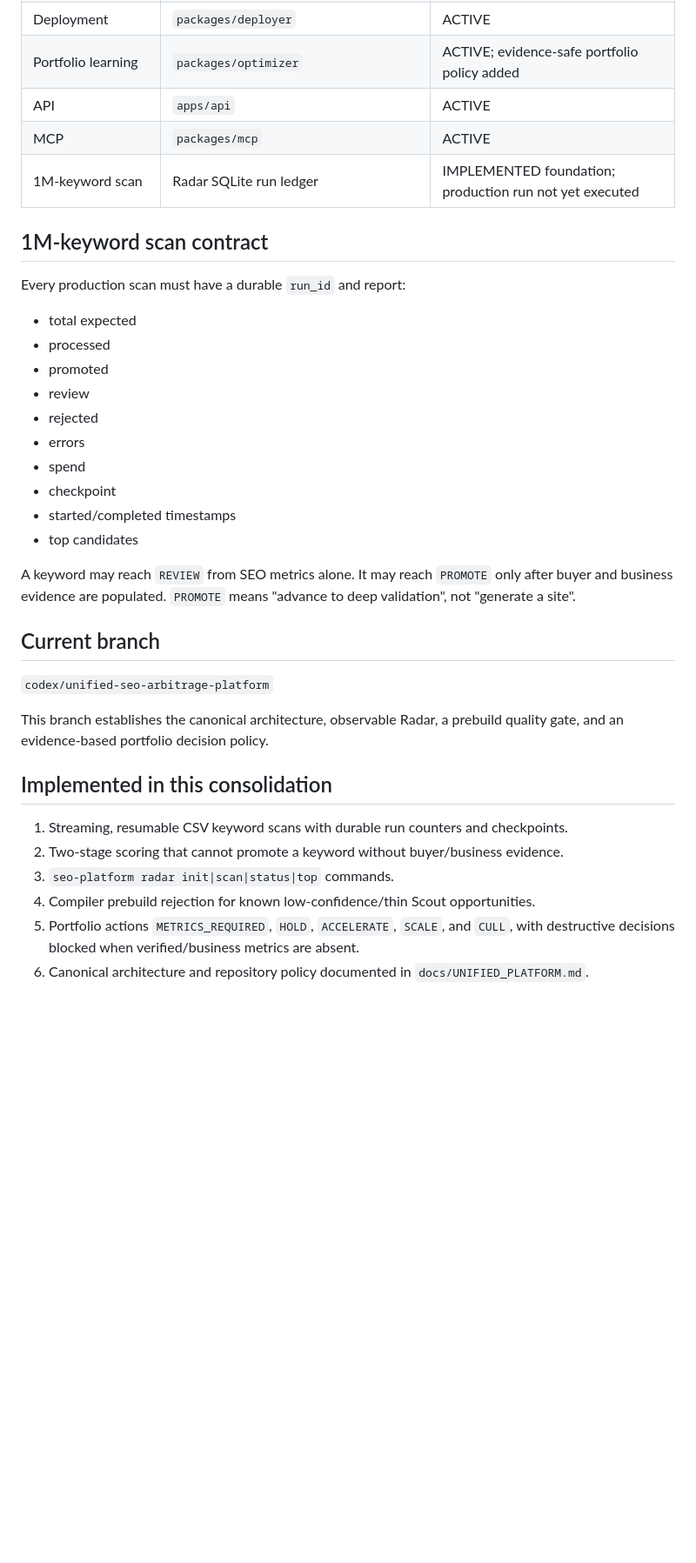
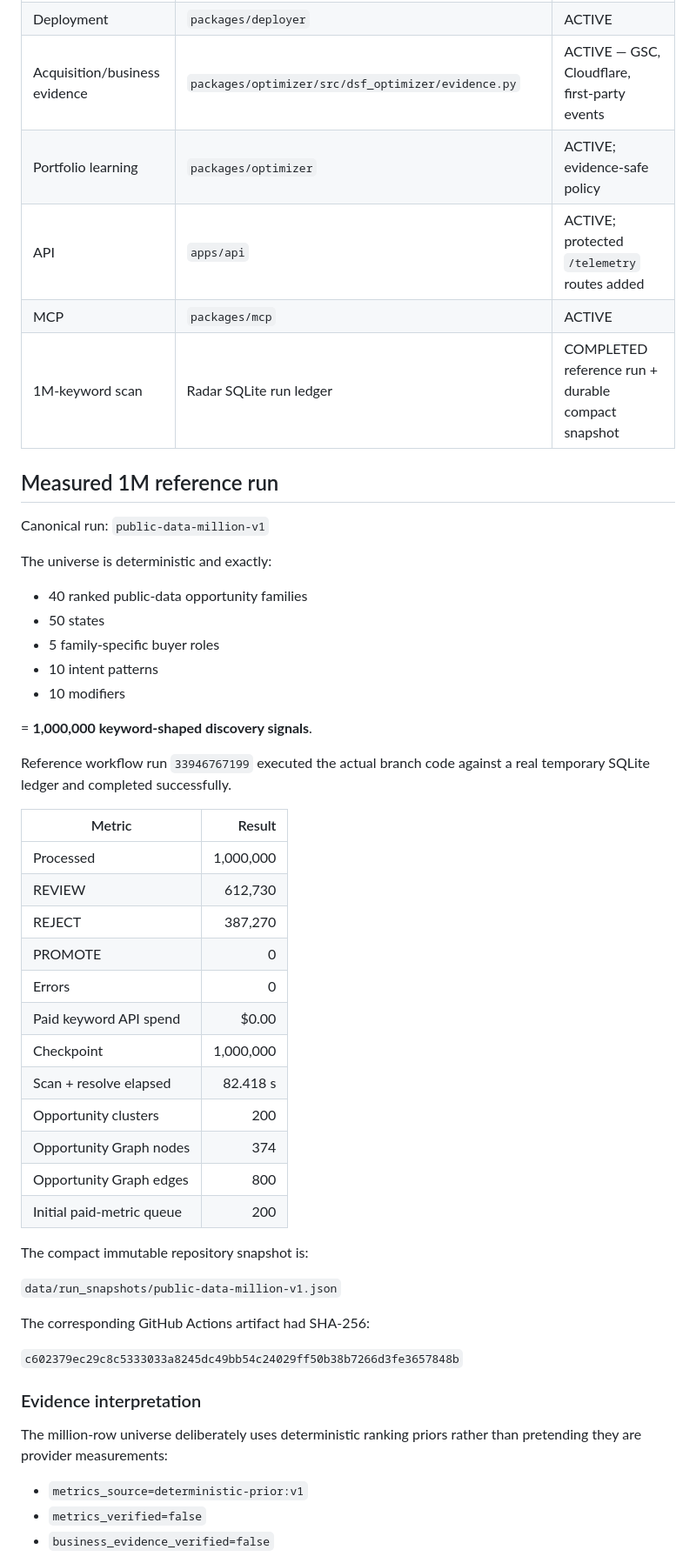
Before and after one commit to michaelcolenso/seo-arbitrage-machine, a Markdown page: PLATFORM_STATUS.md, the part around one of its changes. Shown at 87% size. GitHub-like rendering; blank space fills up the shorter version.

Commit message:
Record measured million-scan and telemetry milestone

```diff
--- a/PLATFORM_STATUS.md
+++ b/PLATFORM_STATUS.md
@@ -68,40 +27,56 @@ The platform must reject traffic-only opportunities even when keyword economics
 | Deployment | `packages/deployer` | ACTIVE |
-| Portfolio learning | `packages/optimizer` | ACTIVE; evidence-safe portfolio policy added |
-| API | `apps/api` | ACTIVE |
+| Acquisition/business evidence | `packages/optimizer/src/dsf_optimizer/evidence.py` | ACTIVE — GSC, Cloudflare, first-party events |
+| Portfolio learning | `packages/optimizer` | ACTIVE; evidence-safe policy |
+| API | `apps/api` | ACTIVE; protected `/telemetry` routes added |
 | MCP | `packages/mcp` | ACTIVE |
-| 1M-keyword scan | Radar SQLite run ledger | IMPLEMENTED foundation; production run not yet executed |
+| 1M-keyword scan | Radar SQLite run ledger | COMPLETED reference run + durable compact snapshot |
 
-## 1M-keyword scan contract
+## Measured 1M reference run
 
-Every production scan must have a durable `run_id` and report:
-- total expected
-- processed
-- promoted
-- review
-- rejected
-- errors
-- spend
-- checkpoint
-- started/completed timestamps
-- top candidates
+Canonical run: `public-data-million-v1`
 
-A keyword may reach `REVIEW` from SEO metrics alone. It may reach `PROMOTE` only after
-buyer and business evidence are populated. `PROMOTE` means "advance to deep validation",
-not "generate a site".
+The universe is deterministic and exactly:
 
-## Current branch
+- 40 ranked public-data opportunity families
+- 50 states
+- 5 family-specific buyer roles
+- 10 intent patterns
+- 10 modifiers
 
-`codex/unified-seo-arbitrage-platform`
+= **1,000,000 keyword-shaped discovery signals**.
 
-This branch establishes the canonical architecture, observable Radar, a prebuild quality
-gate, and an evidence-based portfolio decision policy.
+Reference workflow run `33946767199` executed the actual branch code against a real
+temporary SQLite ledger and completed successfully.
 
-## Implemented in this consolidation
+| Metric | Result |
+|---|---:|
+| Processed | 1,000,000 |
+| REVIEW | 612,730 |
+| REJECT | 387,270 |
+| PROMOTE | 0 |
+| Errors | 0 |
+| Paid keyword API spend | $0.00 |
+| Checkpoint | 1,000,000 |
+| Scan + resolve elapsed | 82.418 s |
+| Opportunity clusters | 200 |
+| Opportunity Graph nodes | 374 |
+| Opportunity Graph edges | 800 |
+| Initial paid-metric queue | 200 |
 
-1. Streaming, resumable CSV keyword scans with durable run counters and checkpoints.
-2. Two-stage scoring that cannot promote a keyword without buyer/business evidence.
-3. `seo-platform radar init|scan|status|top` commands.
-4. Compiler prebuild rejection for known low-confidence/thin Scout opportunities.
-5. Portfolio actions `METRICS_REQUIRED`, `HOLD`, `ACCELERATE`, `SCALE`, and `CULL`,
-   with destructive decisions blocked when verified/business metrics are absent.
-6. Canonical architecture and repository policy documented in `docs/UNIFIED_PLATFORM.md`.
+The compact immutable repository snapshot is:
+
+`data/run_snapshots/public-data-million-v1.json`
+
+The corresponding GitHub Actions artifact had SHA-256:
+
+`c602379ec29c8c5333033a8245dc49bb54c24029ff50b38b7266d3fe3657848b`
+
+### Evidence interpretation
+
+The million-row universe deliberately uses deterministic ranking priors rather than
+pretending they are provider measurements:
+
+- `metrics_source=deterministic-prior:v1`
+- `metrics_verified=false`
+- `business_evidence_verified=false`
+
```
Also changed, not shown: other parts of PLATFORM_STATUS.md (+119 -58 lines).
